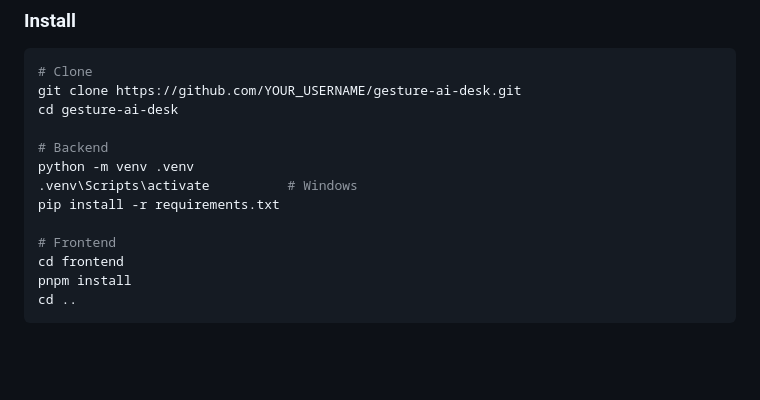
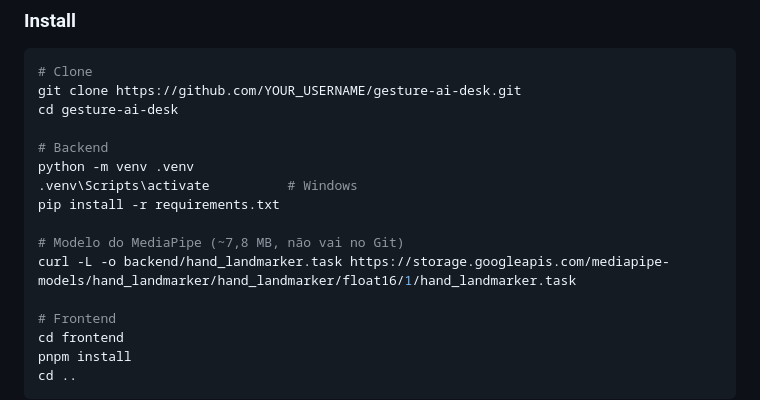
Before and after one commit to luantaraschi/Hand-Gestures, a Markdown page: README.md, the part around the change. Rendered like a GitHub page; blank space fills up the shorter version.

Commit message:
README: diz onde baixar o modelo do MediaPipe
O hand_landmarker.task aparecia na árvore de arquivos do README, mas em lugar
nenhum estava escrito que ele precisa ser baixado à parte. São 7,8 MB de
binário que não vão no Git, então quem clona e segue o passo a passo sobe o
ws_server e leva um FileNotFoundError no startup, com um traceback de trinta
linhas que não diz o que fazer.

Agora o comando de download está no Quick Start, logo depois do pip install.

Co-Authored-By: Claude Opus 5 (1M context) <noreply@anthropic.com>

```diff
--- a/README.md
+++ b/README.md
@@ -71,6 +71,9 @@ cd gesture-ai-desk
 python -m venv .venv
 .venv\Scripts\activate          # Windows
 pip install -r requirements.txt
+
+# Modelo do MediaPipe (~7,8 MB, não vai no Git)
+curl -L -o backend/hand_landmarker.task https://storage.googleapis.com/mediapipe-models/hand_landmarker/hand_landmarker/float16/1/hand_landmarker.task
 
 # Frontend
 cd frontend
```
